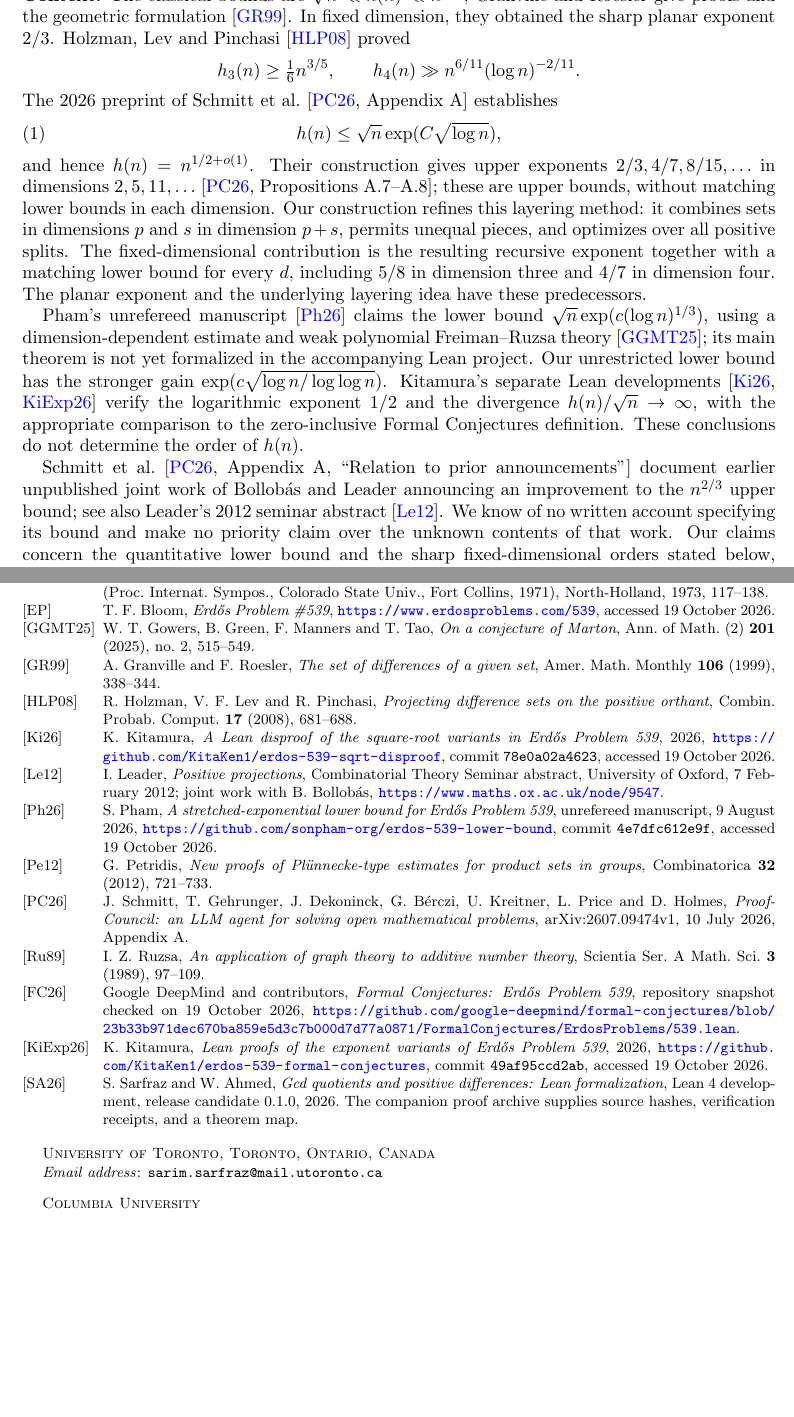
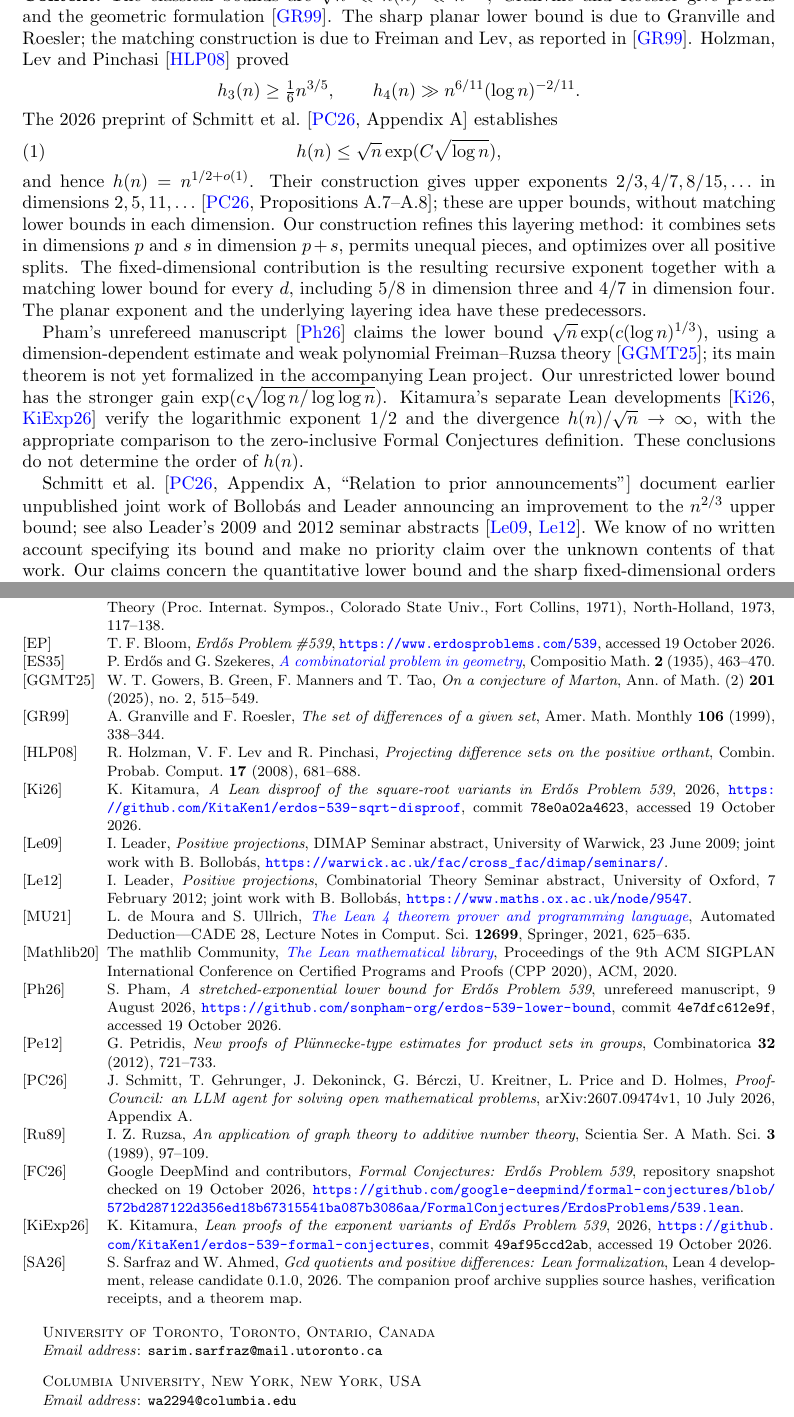
Before and after one commit to sarimsarfraz/erdos539-results, a LaTeX paper (paper/main.tex): two parts of pages 2 and 17 of 17, joined at a grey line, cut at the place of the change, the shorter picture padded with empty space. Compiled offline with pdfLaTeX.

Commit message:
Verify bibliography and complete coauthor contact details

```diff
--- a/paper/main.tex
+++ b/paper/main.tex
@@ -33,7 +33,8 @@
 \address{University of Toronto, Toronto, Ontario, Canada}
 \email{sarim.sarfraz@mail.utoronto.ca}
 \author{Wali Ahmed}
-\address{Columbia University}
+\address{Columbia University, New York, New York, USA}
+\email{wa2294@columbia.edu}
 \subjclass[2020]{11B30, 11B75, 05D99}
 \keywords{Erd\H{o}s problems, gcd quotients, positive orthant, additive combinatorics, difference sets, formal verification}
 \date{19 October 2026}
@@ -70,7 +71,7 @@ h_d(n)=\min_{\substack{F\subset\Z^d\\|F|=n}}|\Dp(F)|,
 The geometric lower bounds below hold for real point sets as well.
 
 \subsection*{Context}
-The classical bounds are $\sqrt n\ll h(n)\ll n^{2/3}$; Granville and Roesler give proofs and the geometric formulation \cite{GR99}. In fixed dimension, they obtained the sharp planar exponent $2/3$. Holzman, Lev and Pinchasi \cite{HLP08} proved
+The classical bounds are $\sqrt n\ll h(n)\ll n^{2/3}$; Granville and Roesler give proofs and the geometric formulation \cite{GR99}. The sharp planar lower bound is due to Granville and Roesler; the matching construction is due to Freiman and Lev, as reported in \cite{GR99}. Holzman, Lev and Pinchasi \cite{HLP08} proved
 \[
 h_3(n)\ge\tfrac16n^{3/5},\qquad
 h_4(n)\gg n^{6/11}(\log n)^{-2/11}.
@@ -83,7 +84,7 @@ and hence $h(n)=n^{1/2+o(1)}$. Their construction gives upper exponents $2/3,4/7
 
 Pham's unrefereed manuscript \cite{Ph26} claims the lower bound $\sqrt n\exp(c(\log n)^{1/3})$, using a dimension-dependent estimate and weak polynomial Freiman--Ruzsa theory \cite{GGMT}; its main theorem is not yet formalized in the accompanying Lean project. Our unrestricted lower bound has the stronger gain $\exp(c\sqrt{\log n/\log\log n})$. Kitamura's separate Lean developments \cite{Ki26,KiExp26} verify the logarithmic exponent $1/2$ and the divergence $h(n)/\sqrt n\to\infty$, with the appropriate comparison to the zero-inclusive Formal Conjectures definition. These conclusions do not determine the order of $h(n)$.
 
-Schmitt et al.\ \cite[Appendix A, ``Relation to prior announcements'']{PC26} document earlier unpublished joint work of Bollob\'as and Leader announcing an improvement to the $n^{2/3}$ upper bound; see also Leader's 2012 seminar abstract \cite{Le12}. We know of no written account specifying its bound and make no priority claim over the unknown contents of that work. Our claims concern the quantitative lower bound and the sharp fixed-dimensional orders stated below, relative to the public results cited here.
+Schmitt et al.\ \cite[Appendix A, ``Relation to prior announcements'']{PC26} document earlier unpublished joint work of Bollob\'as and Leader announcing an improvement to the $n^{2/3}$ upper bound; see also Leader's 2009 and 2012 seminar abstracts \cite{Le09,Le12}. We know of no written account specifying its bound and make no priority claim over the unknown contents of that work. Our claims concern the quantitative lower bound and the sharp fixed-dimensional orders stated below, relative to the public results cited here.
 
 \subsection*{Main results}
 Our first result improves the quantitative lower bound.
@@ -716,6 +717,9 @@ P.~Erd\H{o}s, \emph{Problems and results on combinatorial number theory}, in: A
 
 \bibitem[EP]{EP539}
 T.~F.~Bloom, \emph{Erd\H{o}s Problem \#539}, \url{https://www.erdosproblems.com/539}, accessed 19 October 2026.
+
+\bibitem[ES35]{ES35}
+P.~Erd\H{o}s and G.~Szekeres, \emph{\href{https://numdam.org/item/CM_1935__2__463_0/}{A combinatorial problem in geometry}}, Compositio Math. \textbf{2} (1935), 463--470.
 
 \bibitem[GGMT25]{GGMT}
 W.~T.~Gowers, B.~Green, F.~Manners and T.~Tao, \emph{On a conjecture of Marton}, Ann. of Math. (2) \textbf{201} (2025), no.~2, 515--549.
@@ -729,8 +733,17 @@ R.~Holzman, V.~F.~Lev and R.~Pinchasi, \emph{Projecting difference sets on the p
 \bibitem[Ki26]{Ki26}
 K.~Kitamura, \emph{A Lean disproof of the square-root variants in Erd\H{o}s Problem 539}, 2026, \url{https://github.com/KitaKen1/erdos-539-sqrt-disproof}, commit \texttt{78e0a02a4623}, accessed 19 October 2026.
 
+\bibitem[Le09]{Le09}
+I.~Leader, \emph{Positive projections}, DIMAP Seminar abstract, University of Warwick, 23 June 2009; joint work with B.~Bollob\'as, \url{https://warwick.ac.uk/fac/cross_fac/dimap/seminars/}.
+
 \bibitem[Le12]{Le12}
 I.~Leader, \emph{Positive projections}, Combinatorial Theory Seminar abstract, University of Oxford, 7 February 2012; joint work with B.~Bollob\'as, \url{https://www.maths.ox.ac.uk/node/9547}.
+
+\bibitem[MU21]{Lean4}
+L.~de Moura and S.~Ullrich, \emph{\href{https://doi.org/10.1007/978-3-030-79876-5_37}{The Lean 4 theorem prover and programming language}}, Automated Deduction---CADE 28, Lecture Notes in Comput. Sci. \textbf{12699}, Springer, 2021, 625--635.
+
+\bibitem[Mathlib20]{Mathlib}
+The mathlib Community, \emph{\href{https://doi.org/10.1145/3372885.3373824}{The Lean mathematical library}}, Proceedings of the 9th ACM SIGPLAN International Conference on Certified Programs and Proofs (CPP 2020), ACM, 2020.
 
 \bibitem[Ph26]{Ph26}
 S.~Pham, \emph{A stretched-exponential lower bound for Erd\H{o}s Problem 539}, unrefereed manuscript, 9 August 2026, \url{https://github.com/sonpham-org/erdos-539-lower-bound}, commit \texttt{4e7dfc612e9f}, accessed 19 October 2026.
```
Also changed, not shown: paper/main.pdf, paper/main.tex (10 more changed lines), 4 other files.
